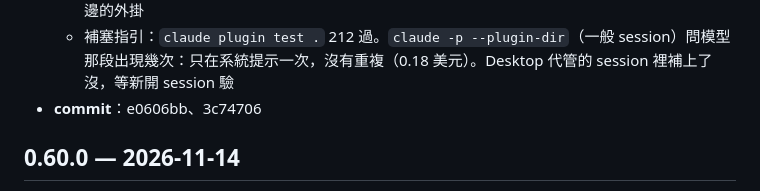
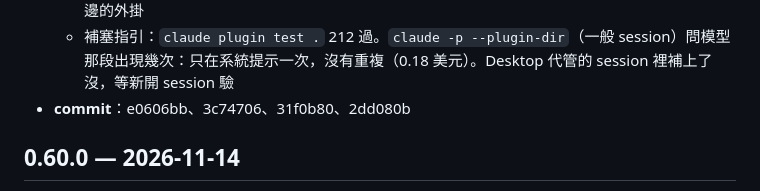
Before and after one commit to Q00jkf/pixel-office, a Markdown page: CHANGELOG.md, the part around the change. Drawn GitHub-style.

Commit message:
CHANGELOG 0.61.0：補 commit 編號
Co-Authored-By: Claude Opus 5.5 <noreply@anthropic.com>

```diff
--- a/CHANGELOG.md
+++ b/CHANGELOG.md
@@ -35,7 +35,7 @@
   - code review（`claude -p` Sonnet，0.36 美元）7 條修 5 條：office 工具不算做事、Codex 沒給 cwd 用 hook 記的工作夾、提醒出錯不吞信、沒接成清掉舊記錄、只在「接手後要做的」那段找檢查點路徑。不修的 2 條：還沒寫 CHANGELOG（就是這段）；舊版腳本的偵測只認 argparse 英文訊息（argparse 沒附翻譯）
   - **沒實測**：真的 Codex、agy 對話裡說「你是 X，接手」會不會叫 `office_takeover`。要先重裝兩邊的外掛
   - 補塞指引：`claude plugin test .` 212 過。`claude -p --plugin-dir`（一般 session）問模型那段出現幾次：只在系統提示一次，沒有重複（0.18 美元）。Desktop 代管的 session 裡補上了沒，等新開 session 驗
-- **commit**：e0606bb、3c74706
+- **commit**：e0606bb、3c74706、31f0b80、2dd080b
 
 ## 0.60.0 — 2026-11-14
 
```
